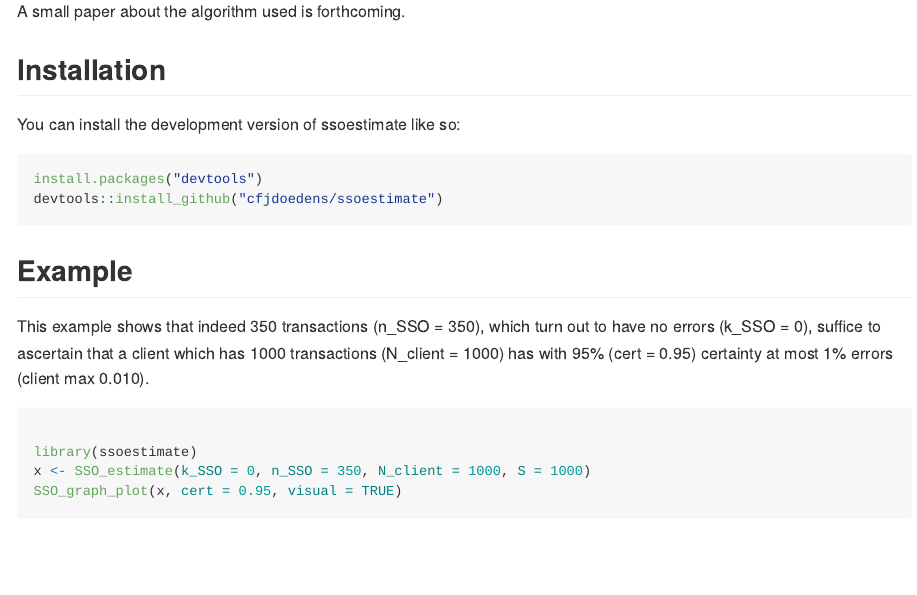
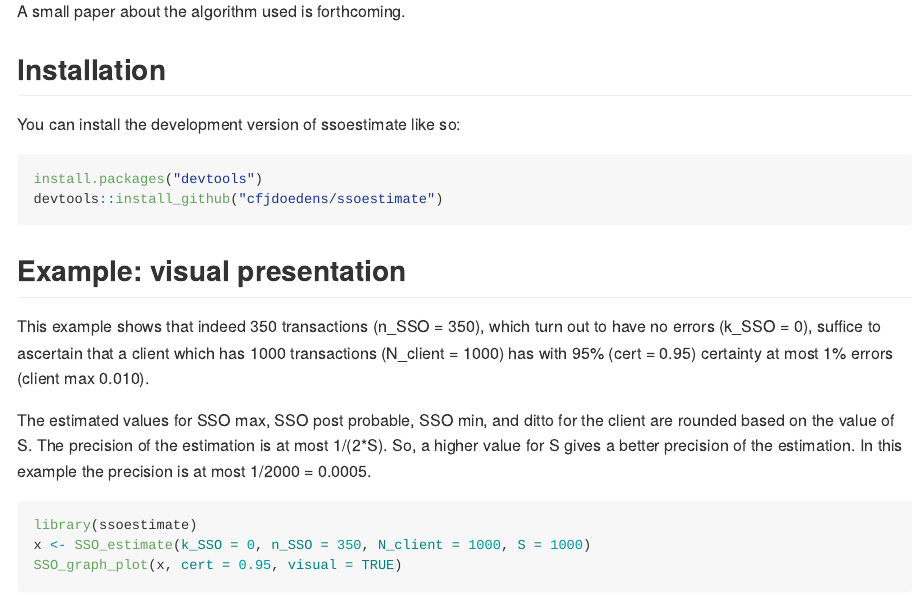
Before and after one commit to cfjdoedens/ssoestimate, an R Markdown document (README.Rmd): the page in a window 1100 px wide, from 460 px down. The pictures show the output file README.md that the author committed with the source, drawn offline in the style of GitHub; badge pictures from the web are left out.

````diff
--- a/README.Rmd
+++ b/README.Rmd
@@ -59,16 +59,23 @@
 devtools::install_github("cfjdoedens/ssoestimate")
 ```
 
-## Example
+## Example: visual presentation
 
 This example shows that indeed 350 transactions (n_SSO = 350), which
 turn out to have no errors (k_SSO = 0), suffice to ascertain that a
 client which has 1000 transactions (N_client = 1000) has with 95% (cert
 = 0.95) certainty at most 1% errors (client max 0.010).
 
-```{r example, message=TRUE, warning=TRUE, paged.print=TRUE}
+The estimated values for SSO max, SSO post probable, SSO min, and ditto
+for the client are rounded based on the value of S. The precision of the
+estimation is at most 1/(2\*S). So, a higher value for S gives a better
+precision of the estimation. In this example the precision is at most
+1/2000 = 0.0005.
 
+```{r visual example, message=TRUE, warning=TRUE, paged.print=TRUE}
 library(ssoestimate)
 x <- SSO_estimate(k_SSO = 0, n_SSO = 350, N_client = 1000, S = 1000)
 SSO_graph_plot(x, cert = 0.95, visual = TRUE)
 ```
+
+## Example: non visual presentation
@@ -74,0 +89 @@
+```{r nonvisual example, message=TRUE, warning=TRUE, paged.print=TRUE}
@@ -74,0 +94 @@
+and not 0.0005.
````
Also changed, not shown: README.md, docs/pkgdown.yml (added), README.Rmd (11 more changed lines), 21 other files.
